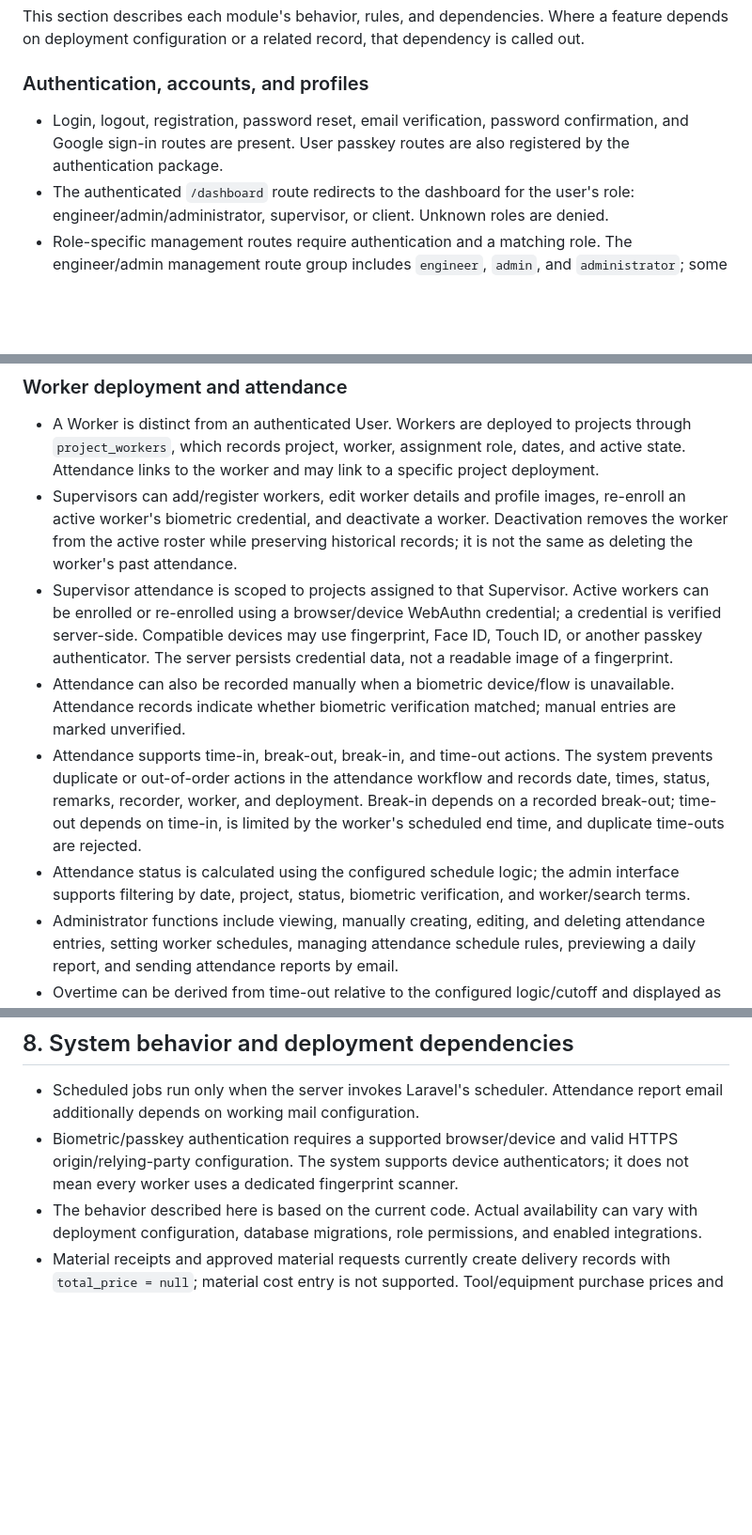
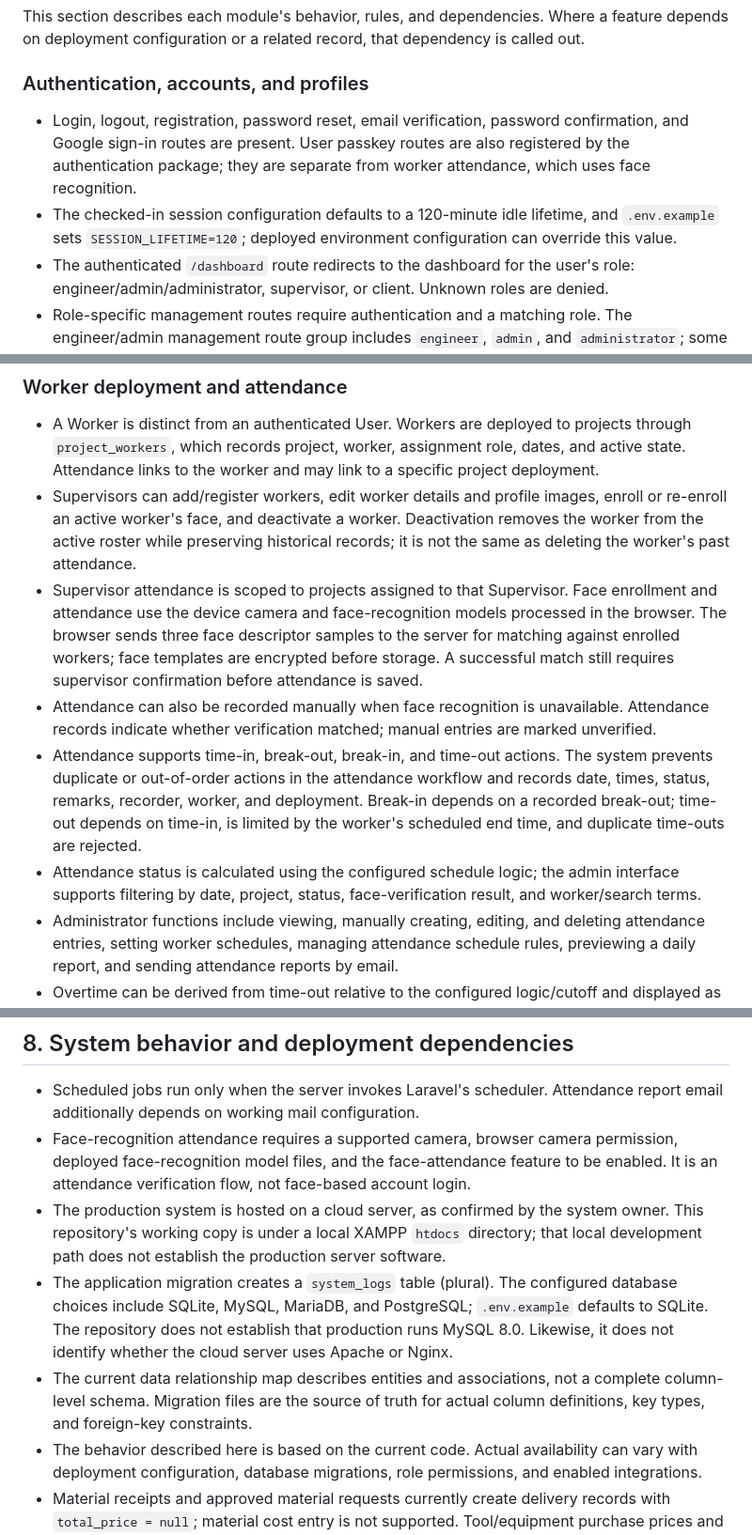
Before and after one commit to PaulPastor24/DGConstruction, a Markdown page: SYSTEM_FUNCTIONALITY_BASELINE.md, 3 parts joined by grey strips. Shown at 94% size. Drawn GitHub-style; blank space fills up the shorter version.

Commit message:
Update system functionality baseline

```diff
--- a/SYSTEM_FUNCTIONALITY_BASELINE.md
+++ b/SYSTEM_FUNCTIONALITY_BASELINE.md
@@ -92,7 +94,8 @@ This section describes each module's behavior, rules, and dependencies. Where a
 
 ### Authentication, accounts, and profiles
 
-- Login, logout, registration, password reset, email verification, password confirmation, and Google sign-in routes are present. User passkey routes are also registered by the authentication package.
+- Login, logout, registration, password reset, email verification, password confirmation, and Google sign-in routes are present. User passkey routes are also registered by the authentication package; they are separate from worker attendance, which uses face recognition.
+- The checked-in session configuration defaults to a 120-minute idle lifetime, and `.env.example` sets `SESSION_LIFETIME=120`; deployed environment configuration can override this value.
 - The authenticated `/dashboard` route redirects to the dashboard for the user's role: engineer/admin/administrator, supervisor, or client. Unknown roles are denied.
 - Role-specific management routes require authentication and a matching role. The engineer/admin management route group includes `engineer`, `admin`, and `administrator`; some individual operations are stricter. For instance, report approval checks specifically for `engineer`.
 - Engineer/Admin users can create, edit, activate/deactivate, search, filter, and delete user accounts. User records carry role and active status; client accounts can be associated with a Client profile.
@@ -138,11 +141,11 @@ This section describes each module's behavior, rules, and dependencies. Where a
 ### Worker deployment and attendance
 
 - A Worker is distinct from an authenticated User. Workers are deployed to projects through `project_workers`, which records project, worker, assignment role, dates, and active state. Attendance links to the worker and may link to a specific project deployment.
-- Supervisors can add/register workers, edit worker details and profile images, re-enroll an active worker's biometric credential, and deactivate a worker. Deactivation removes the worker from the active roster while preserving historical records; it is not the same as deleting the worker's past attendance.
-- Supervisor attendance is scoped to projects assigned to that Supervisor. Active workers can be enrolled or re-enrolled using a browser/device WebAuthn credential; a credential is verified server-side. Compatible devices may use fingerprint, Face ID, Touch ID, or another passkey authenticator. The server persists credential data, not a readable image of a fingerprint.
-- Attendance can also be recorded manually when a biometric device/flow is unavailable. Attendance records indicate whether biometric verification matched; manual entries are marked unverified.
+- Supervisors can add/register workers, edit worker details and profile images, enroll or re-enroll an active worker's face, and deactivate a worker. Deactivation removes the worker from the active roster while preserving historical records; it is not the same as deleting the worker's past attendance.
+- Supervisor attendance is scoped to projects assigned to that Supervisor. Face enrollment and attendance use the device camera and face-recognition models processed in the browser. The browser sends three face descriptor samples to the server for matching against enrolled workers; face templates are encrypted before storage. A successful match still requires supervisor confirmation before attendance is saved.
+- Attendance can also be recorded manually when face recognition is unavailable. Attendance records indicate whether verification matched; manual entries are marked unverified.
 - Attendance supports time-in, break-out, break-in, and time-out actions. The system prevents duplicate or out-of-order actions in the attendance workflow and records date, times, status, remarks, recorder, worker, and deployment. Break-in depends on a recorded break-out; time-out depends on time-in, is limited by the worker's scheduled end time, and duplicate time-outs are rejected.
-- Attendance status is calculated using the configured schedule logic; the admin interface supports filtering by date, project, status, biometric verification, and worker/search terms.
+- Attendance status is calculated using the configured schedule logic; the admin interface supports filtering by date, project, status, face-verification result, and worker/search terms.
 - Administrator functions include viewing, manually creating, editing, and deleting attendance entries, setting worker schedules, managing attendance schedule rules, previewing a daily report, and sending attendance reports by email.
 - Overtime can be derived from time-out relative to the configured logic/cutoff and displayed as minutes/hours. This calculation is an attendance feature, not a payroll module.
 
@@ -243,7 +246,10 @@ The following tasks are registered in the Laravel scheduler. Their actual execut
 ## 8. System behavior and deployment dependencies
 
 - Scheduled jobs run only when the server invokes Laravel's scheduler. Attendance report email additionally depends on working mail configuration.
-- Biometric/passkey authentication requires a supported browser/device and valid HTTPS origin/relying-party configuration. The system supports device authenticators; it does not mean every worker uses a dedicated fingerprint scanner.
+- Face-recognition attendance requires a supported camera, browser camera permission, deployed face-recognition model files, and the face-attendance feature to be enabled. It is an attendance verification flow, not face-based account login.
+- The production system is hosted on a cloud server, as confirmed by the system owner. This repository's working copy is under a local XAMPP `htdocs` directory; that local development path does not establish the production server software.
+- The application migration creates a `system_logs` table (plural). The configured database choices include SQLite, MySQL, MariaDB, and PostgreSQL; `.env.example` defaults to SQLite. The repository does not establish that production runs MySQL 8.0. Likewise, it does not identify whether the cloud server uses Apache or Nginx.
+- The current data relationship map describes entities and associations, not a complete column-level schema. Migration files are the source of truth for actual column definitions, key types, and foreign-key constraints.
 - The behavior described here is based on the current code. Actual availability can vary with deployment configuration, database migrations, role permissions, and enabled integrations.
 - Material receipts and approved material requests currently create delivery records with `total_price = null`; material cost entry is not supported. Tool/equipment purchase prices and loss-related deductions are separate records, not consolidated project cost accounting.
 - The system does not implement full payroll, labor-cost capture, logistics-cost capture, budget-versus-actual accounting, or a unified all-category project expense dashboard.
```
Also changed, not shown: other parts of SYSTEM_FUNCTIONALITY_BASELINE.md (+5 -3 lines).
